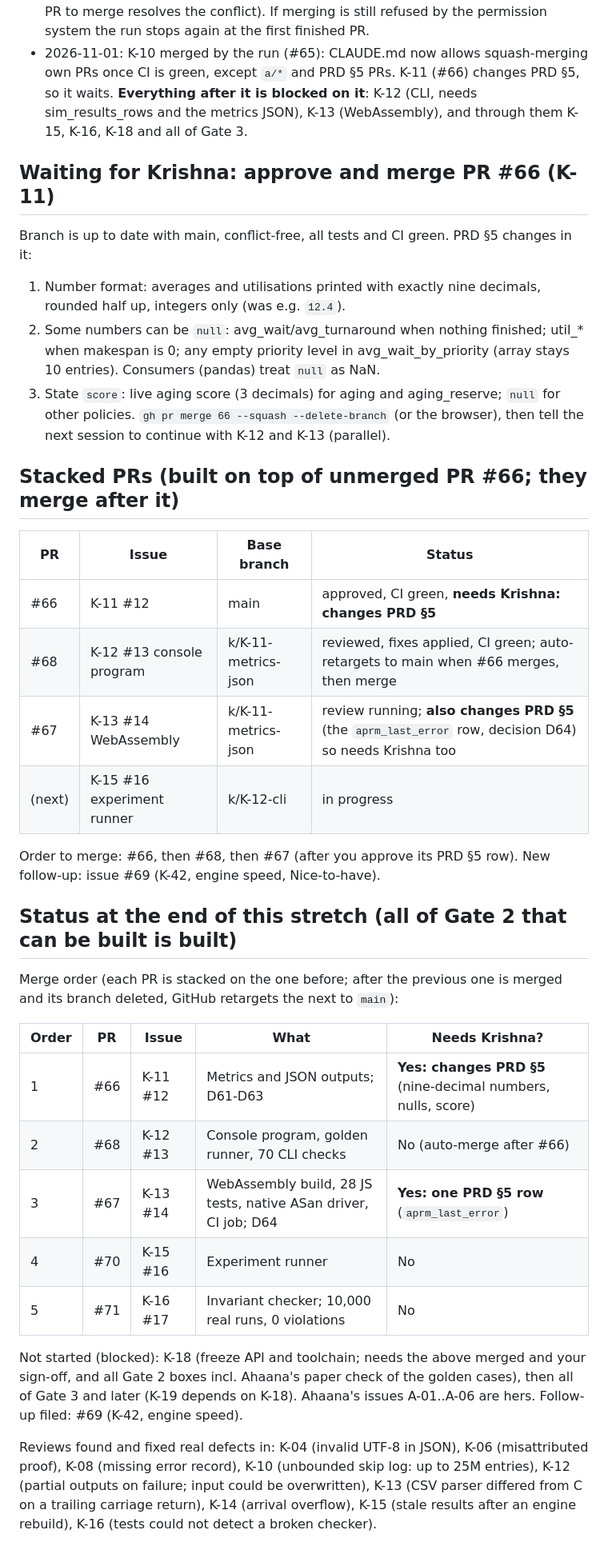
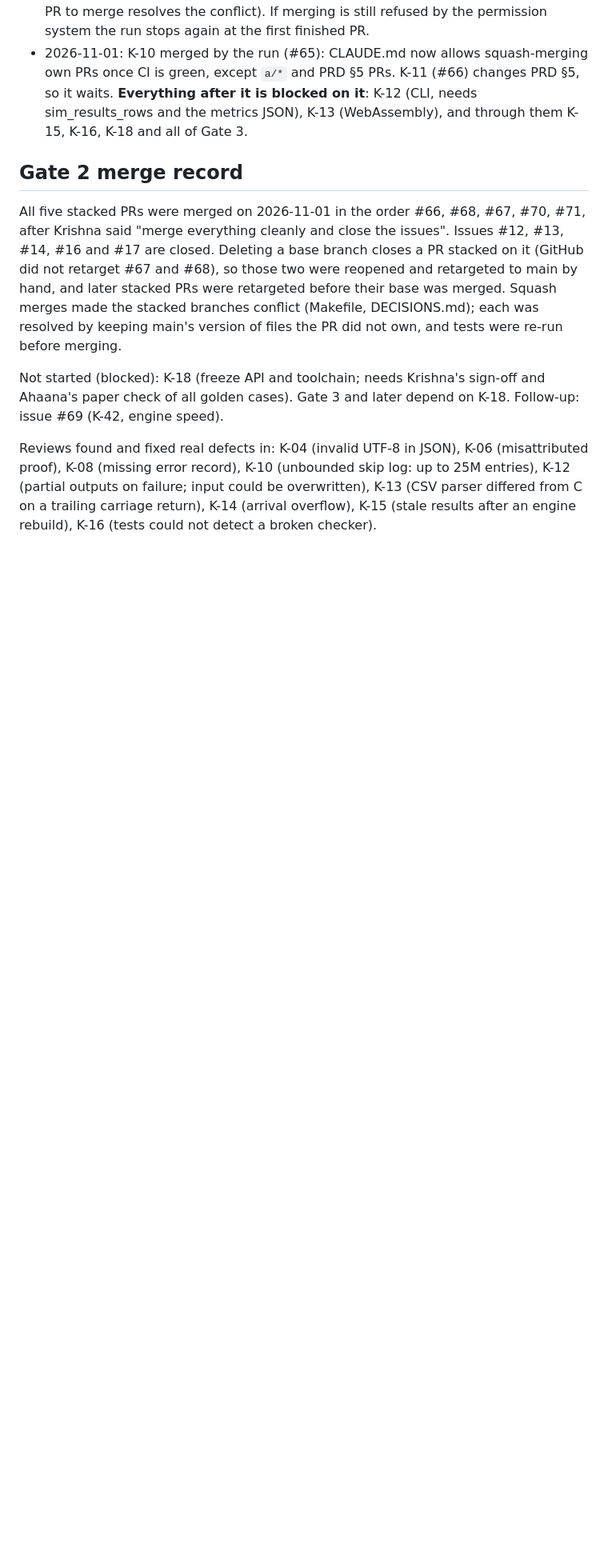
Before and after one commit to krishnasharma1493/APRM, a Markdown page: docs/PROGRESS.md, the part around one of its changes. Shown at 80% size. Drawn GitHub-style; blank space fills up the shorter version.

Commit message:
Record Gate 2 merges in progress notes

```diff
--- a/docs/PROGRESS.md
+++ b/docs/PROGRESS.md
@@ -59,37 +63,10 @@ Already merged earlier and also worth a look: DECISIONS D53 (K-04, `JsonBuf`, UT
 - 2026-11-01: Krishna merged #63 and #64 and asked the run to merge its own PRs from now on. Started K-10 and K-11 in parallel (both touch core/engine.c; the second PR to merge resolves the conflict). If merging is still refused by the permission system the run stops again at the first finished PR.
 - 2026-11-01: K-10 merged by the run (#65): CLAUDE.md now allows squash-merging own PRs once CI is green, except `a/*` and PRD §5 PRs. K-11 (#66) changes PRD §5, so it waits. **Everything after it is blocked on it**: K-12 (CLI, needs sim_results_rows and the metrics JSON), K-13 (WebAssembly), and through them K-15, K-16, K-18 and all of Gate 3.
 
-## Waiting for Krishna: approve and merge PR #66 (K-11)
+## Gate 2 merge record
 
-Branch is up to date with main, conflict-free, all tests and CI green. PRD §5 changes in it:
-1. Number format: averages and utilisations printed with exactly nine decimals, rounded half up, integers only (was e.g. `12.4`).
-2. Some numbers can be `null`: avg_wait/avg_turnaround when nothing finished; util_* when makespan is 0; any empty priority level in avg_wait_by_priority (array stays 10 entries). Consumers (pandas) treat `null` as NaN.
-3. State `score`: live aging score (3 decimals) for aging and aging_reserve; `null` for other policies.
-`gh pr merge 66 --squash --delete-branch` (or the browser), then tell the next session to continue with K-12 and K-13 (parallel).
+All five stacked PRs were merged on 2026-11-01 in the order #66, #68, #67, #70, #71, after Krishna said "merge everything cleanly and close the issues". Issues #12, #13, #14, #16 and #17 are closed. Deleting a base branch closes a PR stacked on it (GitHub did not retarget #67 and #68), so those two were reopened and retargeted to main by hand, and later stacked PRs were retargeted before their base was merged. Squash merges made the stacked branches conflict (Makefile, DECISIONS.md); each was resolved by keeping main's version of files the PR did not own, and tests were re-run before merging.
 
-## Stacked PRs (built on top of unmerged PR #66; they merge after it)
-
-| PR | Issue | Base branch | Status |
-| --- | --- | --- | --- |
-| #66 | K-11 #12 | main | approved, CI green, **needs Krishna: changes PRD §5** |
-| #68 | K-12 #13 console program | k/K-11-metrics-json | reviewed, fixes applied, CI green; auto-retargets to main when #66 merges, then merge |
-| #67 | K-13 #14 WebAssembly | k/K-11-metrics-json | review running; **also changes PRD §5** (the `aprm_last_error` row, decision D64) so needs Krishna too |
-| (next) | K-15 #16 experiment runner | k/K-12-cli | in progress |
-
-Order to merge: #66, then #68, then #67 (after you approve its PRD §5 row). New follow-up: issue #69 (K-42, engine speed, Nice-to-have).
-
-## Status at the end of this stretch (all of Gate 2 that can be built is built)
-
-Merge order (each PR is stacked on the one before; after the previous one is merged and its branch deleted, GitHub retargets the next to `main`):
-
-| Order | PR | Issue | What | Needs Krishna? |
-| --- | --- | --- | --- | --- |
-| 1 | #66 | K-11 #12 | Metrics and JSON outputs; D61-D63 | **Yes: changes PRD §5** (nine-decimal numbers, nulls, score) |
-| 2 | #68 | K-12 #13 | Console program, golden runner, 70 CLI checks | No (auto-merge after #66) |
-| 3 | #67 | K-13 #14 | WebAssembly build, 28 JS tests, native ASan driver, CI job; D64 | **Yes: one PRD §5 row** (`aprm_last_error`) |
-| 4 | #70 | K-15 #16 | Experiment runner | No |
-| 5 | #71 | K-16 #17 | Invariant checker; 10,000 real runs, 0 violations | No |
-
-Not started (blocked): K-18 (freeze API and toolchain; needs the above merged and your sign-off, and all Gate 2 boxes incl. Ahaana's paper check of the golden cases), then all of Gate 3 and later (K-19 depends on K-18). Ahaana's issues A-01..A-06 are hers. Follow-up filed: #69 (K-42, engine speed).
+Not started (blocked): K-18 (freeze API and toolchain; needs Krishna's sign-off and Ahaana's paper check of all golden cases). Gate 3 and later depend on K-18. Follow-up: issue #69 (K-42, engine speed).
 
 Reviews found and fixed real defects in: K-04 (invalid UTF-8 in JSON), K-06 (misattributed proof), K-08 (missing error record), K-10 (unbounded skip log: up to 25M entries), K-12 (partial outputs on failure; input could be overwritten), K-13 (CSV parser differed from C on a trailing carriage return), K-14 (arrival overflow), K-15 (stale results after an engine rebuild), K-16 (tests could not detect a broken checker).
```
Also changed, not shown: other parts of docs/PROGRESS.md (+5 -1 lines).
